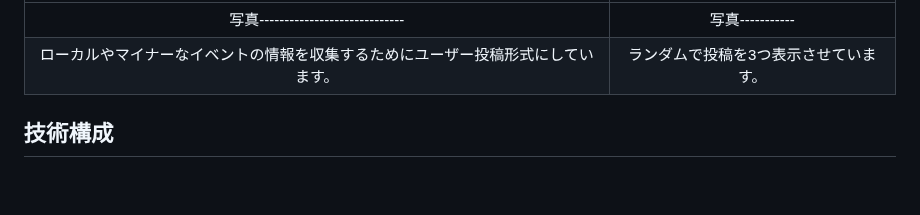
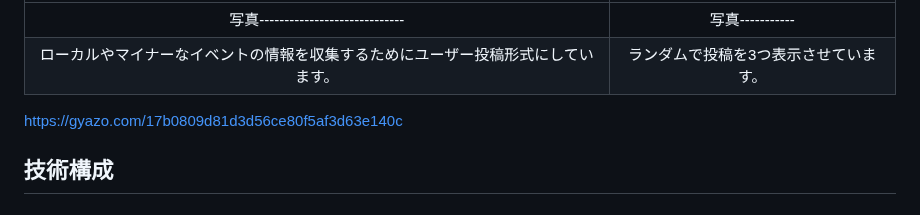
Before and after one commit to johnny23ryo/kodora-Co-Driver-, a Markdown page: README.md, the part around the change. Rendered like a GitHub page; blank space fills up the shorter version.

```diff
--- a/README.md
+++ b/README.md
@@ -57,7 +57,7 @@ X(旧:Twitter)でのシェア機能を追加し利用を促す。
 |ローカルやマイナーなイベントの情報を収集するためにユーザー投稿形式にしています。|ランダムで投稿を3つ表示させています。|
 
 
-
+https://gyazo.com/17b0809d81d3d56ce80f5af3d63e140c
 
 
 </br>
```
